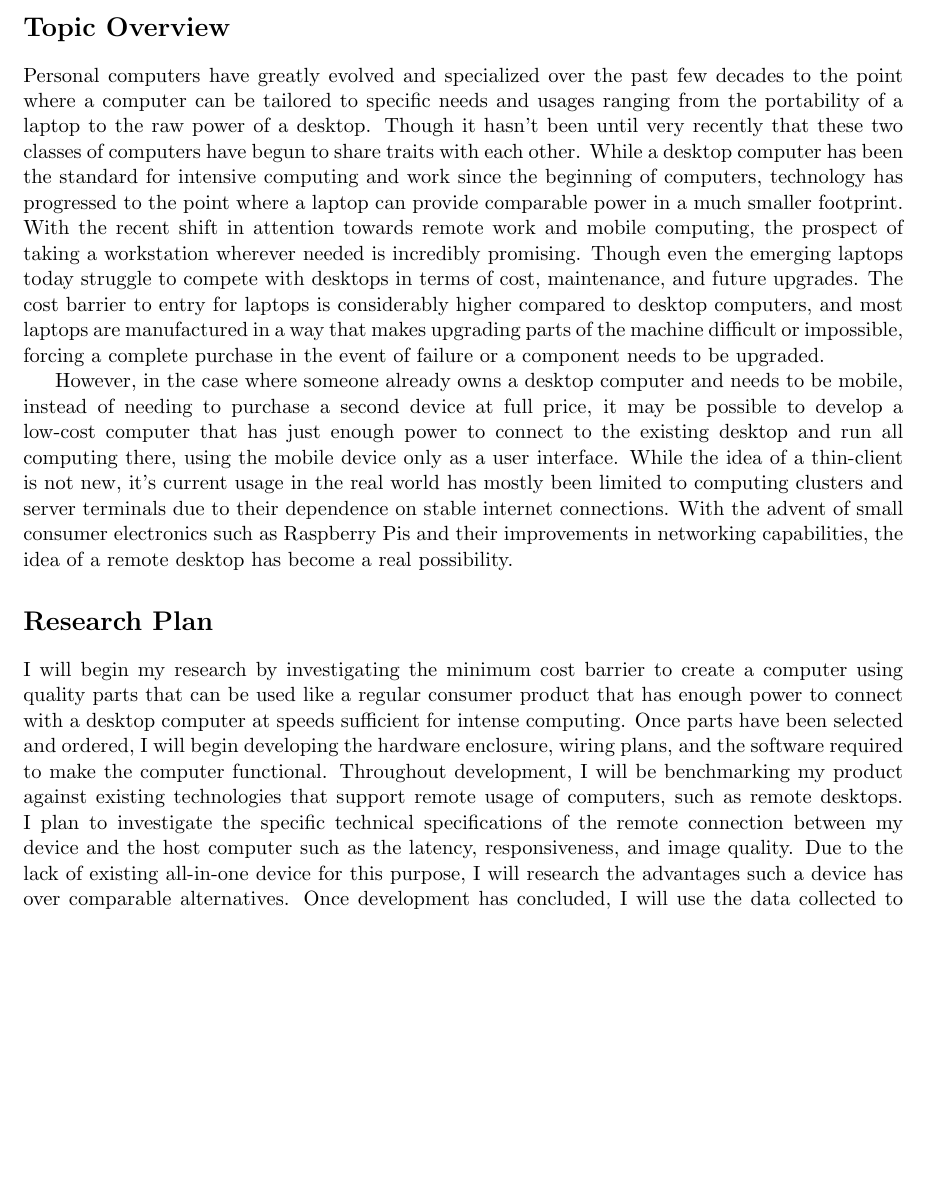
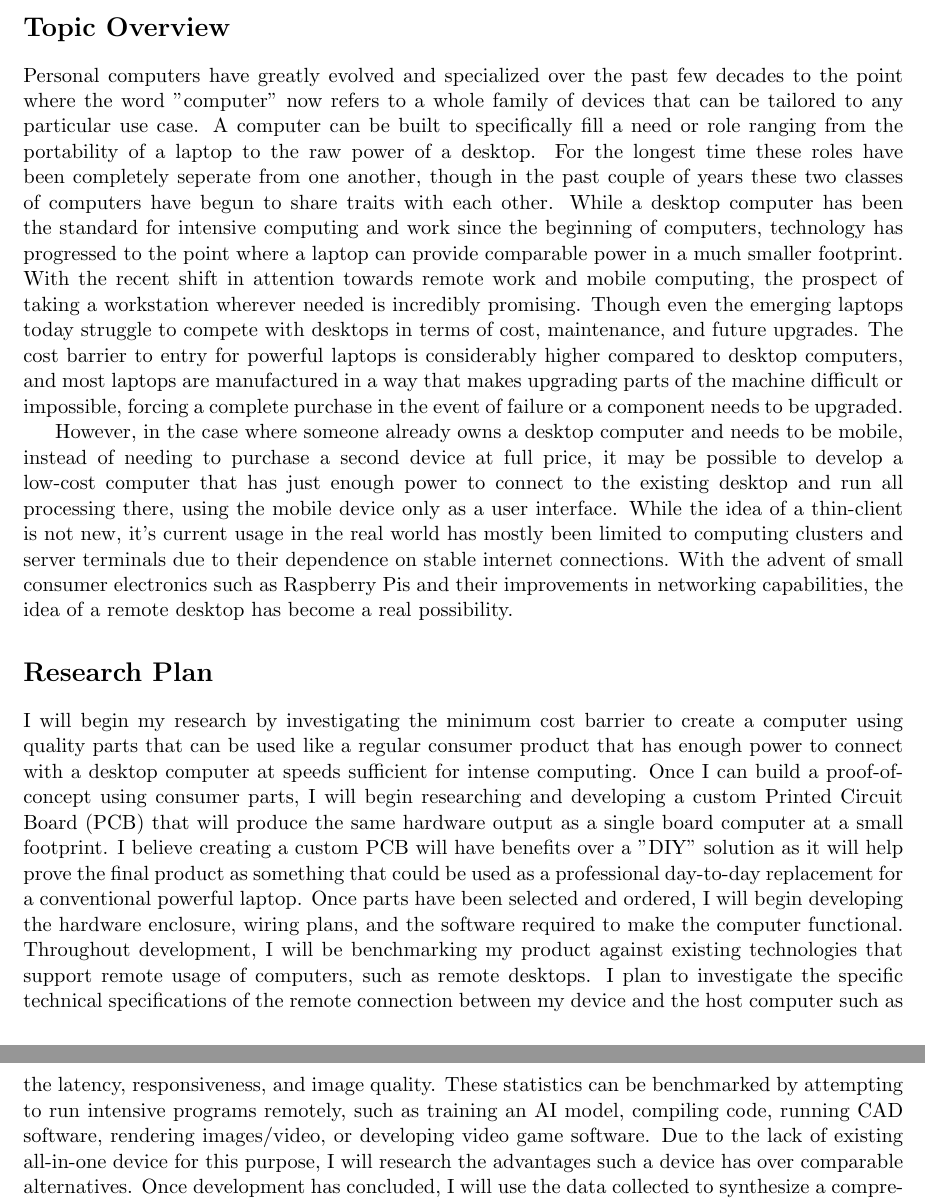
Before and after one commit to Dylancyclone/thesis, a LaTeX document (prospectus/prospectus.tex): part of page 1 of 2 before the commit and two parts of pages 1 and 2 of 2 after it, the two joined at a grey line, cut so that both start at the same text, the shorter picture padded with empty space. Compiled offline with pdfLaTeX.

Commit message:
Update prospectus to include PCB plan

```diff
--- a/prospectus/prospectus.tex
+++ b/prospectus/prospectus.tex
@@ -21,24 +21,27 @@
 
 \section*{Topic Overview}
 
-Personal computers have greatly evolved and specialized over the past few decades to the point where a computer can be tailored to specific needs and usages ranging from the portability of a laptop to the raw power of a desktop.
-Though it hasn't been until very recently that these two classes of computers have begun to share traits with each other.
+Personal computers have greatly evolved and specialized over the past few decades to the point where the word "computer" now refers to a whole family of devices that can be tailored to any particular use case.
+A computer can be built to specifically fill a need or role ranging from the portability of a laptop to the raw power of a desktop.
+For the longest time these roles have been completely seperate from one another, though in the past couple of years these two classes of computers have begun to share traits with each other.
 While a desktop computer has been the standard for intensive computing and work since the beginning of computers, technology has progressed to the point where a laptop can provide comparable power in a much smaller footprint.
 With the recent shift in attention towards remote work and mobile computing, the prospect of taking a workstation wherever needed is incredibly promising.
 Though even the emerging laptops today struggle to compete with desktops in terms of cost, maintenance, and future upgrades.
-The cost barrier to entry for laptops is considerably higher compared to desktop computers, and most laptops are manufactured in a way that makes upgrading parts of the machine difficult or impossible, forcing a complete purchase in the event of failure or a component needs to be upgraded.
+The cost barrier to entry for powerful laptops is considerably higher compared to desktop computers, and most laptops are manufactured in a way that makes upgrading parts of the machine difficult or impossible, forcing a complete purchase in the event of failure or a component needs to be upgraded.
 
-However, in the case where someone already owns a desktop computer and needs to be mobile, instead of needing to purchase a second device at full price, it may be possible to develop a low-cost computer that has just enough power to connect to the existing desktop and run all computing there, using the mobile device only as a user interface.
+However, in the case where someone already owns a desktop computer and needs to be mobile, instead of needing to purchase a second device at full price, it may be possible to develop a low-cost computer that has just enough power to connect to the existing desktop and run all processing there, using the mobile device only as a user interface.
 While the idea of a thin-client is not new, it's current usage in the real world has mostly been limited to computing clusters and server terminals due to their dependence on stable internet connections.
 With the advent of small consumer electronics such as Raspberry Pis and their improvements in networking capabilities, the idea of a remote desktop has become a real possibility.
 
 \section*{Research Plan}
 
 I will begin my research by investigating the minimum cost barrier to create a computer using quality parts that can be used like a regular consumer product that has enough power to connect with a desktop computer at speeds sufficient for intense computing.
-% Do I want to mention video games as a benchmark, as that would prove both processing speed as well as responsiveness?
+Once I can build a proof-of-concept using consumer parts, I will begin researching and developing a custom Printed Circuit Board (PCB) that will produce the same hardware output as a single board computer at a small footprint.
+I believe creating a custom PCB will have benefits over a "DIY" solution as it will help prove the final product as something that could be used as a professional day-to-day replacement for a conventional powerful laptop.
 Once parts have been selected and ordered, I will begin developing the hardware enclosure, wiring plans, and the software required to make the computer functional.
 Throughout development, I will be benchmarking my product against existing technologies that support remote usage of computers, such as remote desktops.
 I plan to investigate the specific technical specifications of the remote connection between my device and the host computer such as the latency, responsiveness, and image quality.
+These statistics can be benchmarked by attempting to run intensive programs remotely, such as training an AI model, compiling code, running CAD software, rendering images/video, or developing video game software.
 Due to the lack of existing all-in-one device for this purpose, I will research the advantages such a device has over comparable alternatives.
 Once development has concluded, I will use the data collected to synthesize a comprehensive overview of the produced device and analyze its benefits over purchasing a high-powered laptop or using current alternatives.
 
```
Also changed, not shown: prospectus/Prospectus.pdf, prospectus/prospectus.tex (4 more changed lines).
